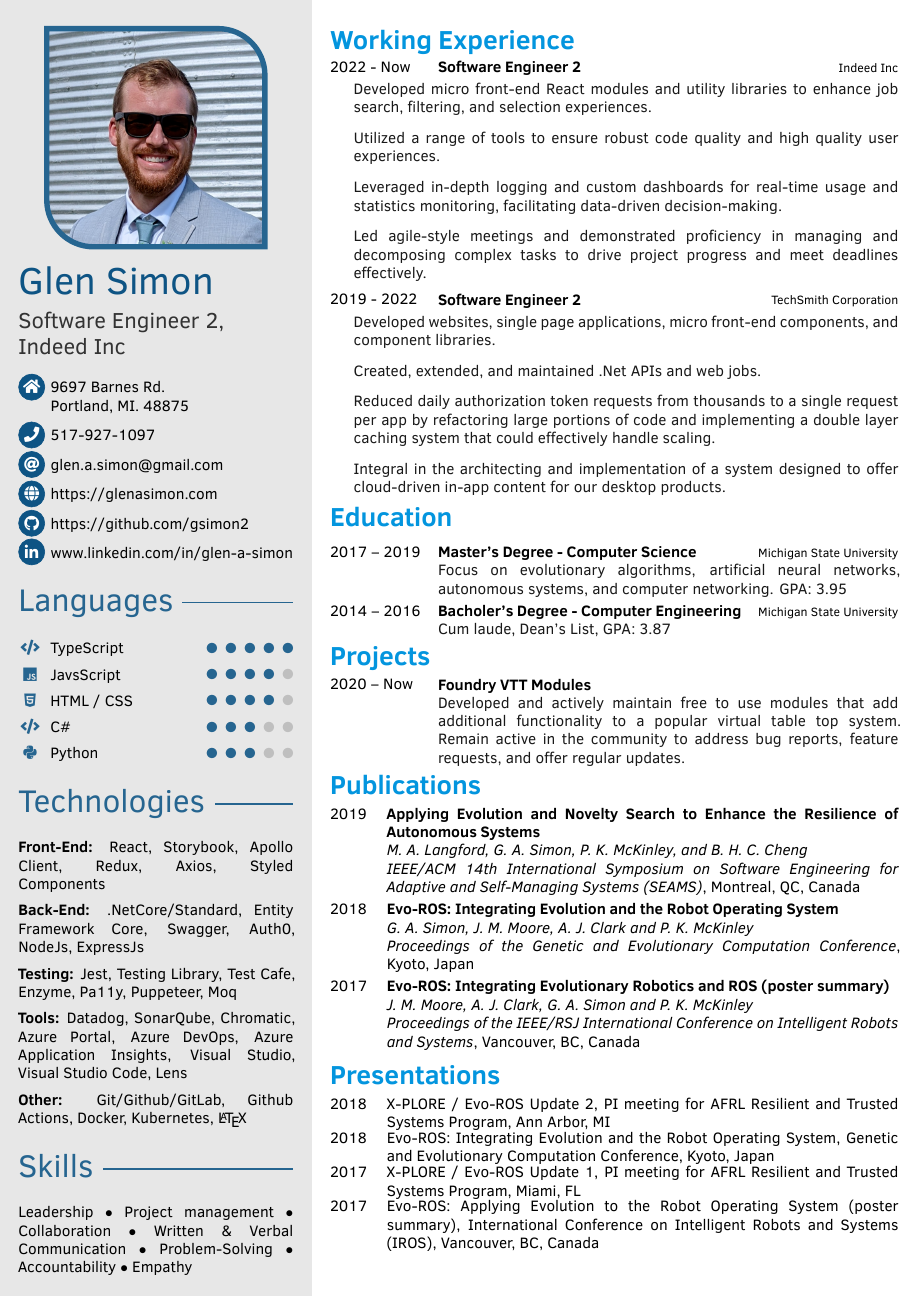
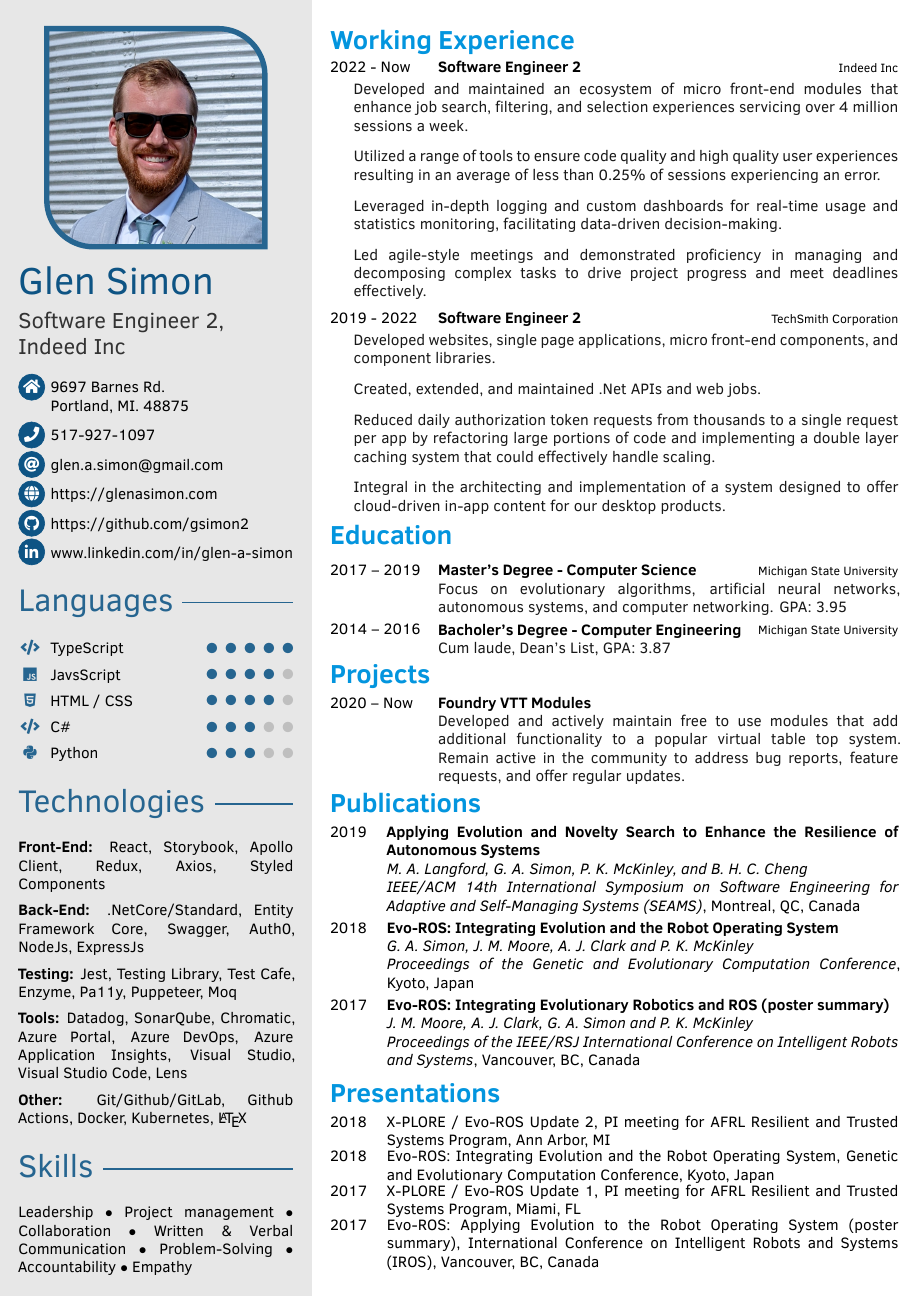
Before and after one commit to gsimon2/Resume2, a LaTeX CV (resume.tex): the whole page before the commit and page 1 of 2 after it. The pictures show the PDF file Resume2.pdf that the author committed with the source.

Commit message:
Update work description bullet points

```diff
--- a/resume.tex
+++ b/resume.tex
@@ -171,11 +171,10 @@
 	\cvitem{2022 - Now}{Software Engineer 2}{Indeed Inc}{
 	    \vspace{-1.75em}
 	    \begin{itemize}[leftmargin=-5.5em,label={}]
-            \item Developed micro front-end React modules and utility libraries to enhance job search, filtering, and selection experiences.
-            \item Utilized a range of tools to ensure robust code quality and high quality user experiences.
+            \item Developed and maintained an ecosystem of micro front-end modules that enhance job search, filtering, and selection experiences servicing over 4 million sessions a week.
+            \item Utilized a range of tools to ensure code quality and high quality user experiences resulting in an average of less than 0.25\% of sessions experiencing an error.
             \item Leveraged in-depth logging and custom dashboards for real-time usage and statistics monitoring, facilitating data-driven decision-making.
             \item Led agile-style meetings and demonstrated proficiency in managing and decomposing complex tasks to drive project progress and meet deadlines effectively.
-            % \item Led agile-style meetings to manage product and UX requirements, resulting in the creation of actionable work epics for the team.
         \end{itemize}
     }
 
```
Also changed, not shown: Resume2.pdf.
